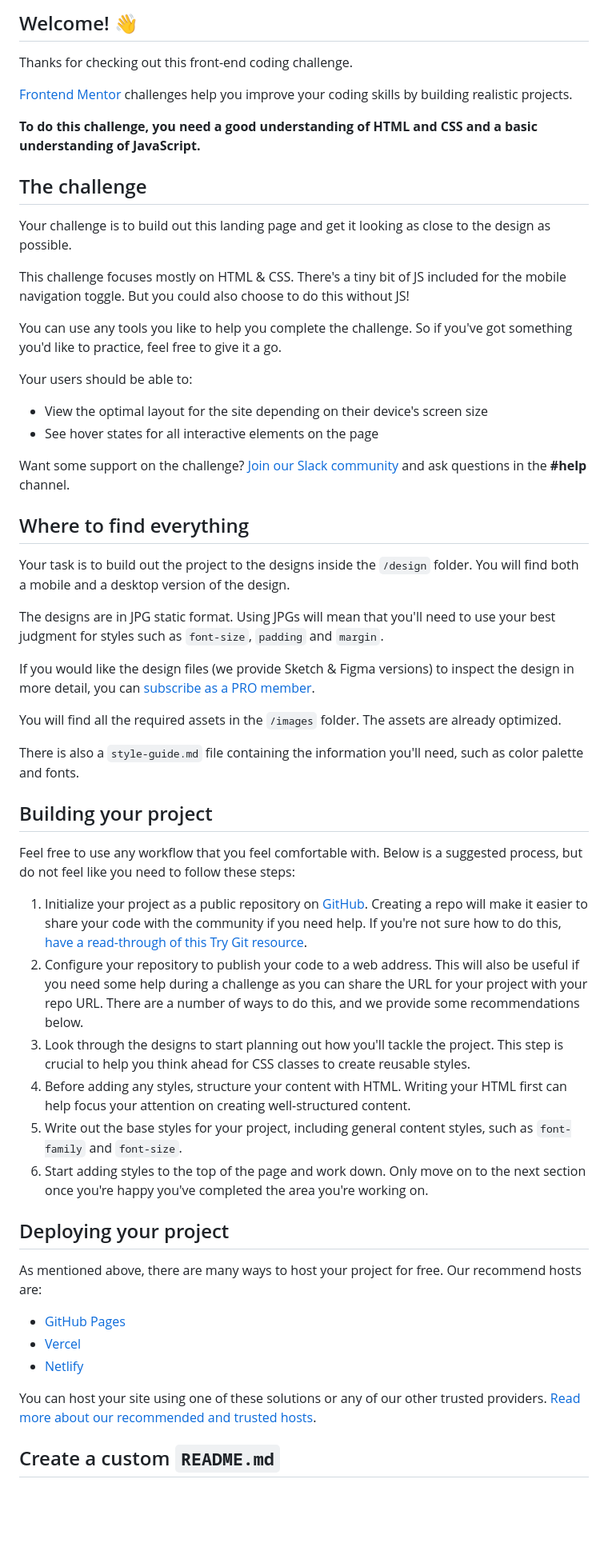
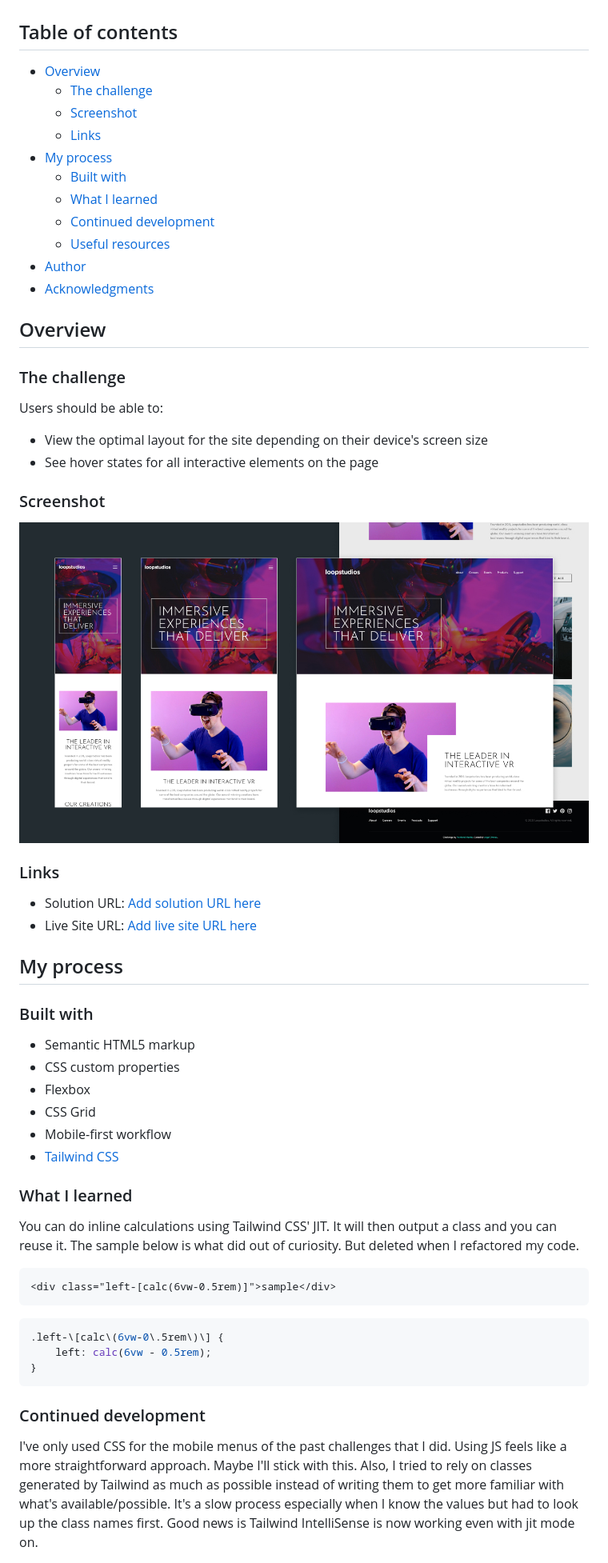
Before and after one commit to argelomnes/loopstudios, a Markdown page: README.md, the part around the change printed below. Shown: that part at 80% size. Drawn GitHub-style; pictures changed too: screenshot.jpg (added); blank space fills up the shorter version.

Commit message:
first draft

````diff
--- a/README.md
+++ b/README.md
@@ -4,59 +4,68 @@
 
-## Welcome! 👋
 
-Thanks for checking out this front-end coding challenge.
 
-[Frontend Mentor](https://www.frontendmentor.io) challenges help you improve your coding skills by building realistic projects.
+## Table of contents
 
-**To do this challenge, you need a good understanding of HTML and CSS and a basic understanding of JavaScript.**
+-   [Overview](#overview)
+    -   [The challenge](#the-challenge)
+    -   [Screenshot](#screenshot)
+    -   [Links](#links)
+-   [My process](#my-process)
+    -   [Built with](#built-with)
+    -   [What I learned](#what-i-learned)
+    -   [Continued development](#continued-development)
+    -   [Useful resources](#useful-resources)
+-   [Author](#author)
+-   [Acknowledgments](#acknowledgments)
 
-## The challenge
 
-Your challenge is to build out this landing page and get it looking as close to the design as possible.
 
-This challenge focuses mostly on HTML & CSS. There's a tiny bit of JS included for the mobile navigation toggle. But you could also choose to do this without JS!
+## Overview
 
-You can use any tools you like to help you complete the challenge. So if you've got something you'd like to practice, feel free to give it a go.
+### The challenge
 
-Your users should be able to:
+Users should be able to:
 
-- View the optimal layout for the site depending on their device's screen size
-- See hover states for all interactive elements on the page
+-   View the optimal layout for the site depending on their device's screen size
+-   See hover states for all interactive elements on the page
 
-Want some support on the challenge? [Join our Slack community](https://www.frontendmentor.io/slack) and ask questions in the **#help** channel.
+### Screenshot
 
-## Where to find everything
+![](./screenshot.jpg)
 
-Your task is to build out the project to the designs inside the `/design` folder. You will find both a mobile and a desktop version of the design.
+### Links
 
-The designs are in JPG static format. Using JPGs will mean that you'll need to use your best judgment for styles such as `font-size`, `padding` and `margin`.
+-   Solution URL: [Add solution URL here](https://your-solution-url.com)
+-   Live Site URL: [Add live site URL here](https://your-live-site-url.com)
 
-If you would like the design files (we provide Sketch & Figma versions) to inspect the design in more detail, you can [subscribe as a PRO member](https://www.frontendmentor.io/pro).
 
-You will find all the required assets in the `/images` folder. The assets are already optimized.
 
-There is also a `style-guide.md` file containing the information you'll need, such as color palette and fonts.
+## My process
 
-## Building your project
+### Built with
 
-Feel free to use any workflow that you feel comfortable with. Below is a suggested process, but do not feel like you need to follow these steps:
+-   Semantic HTML5 markup
+-   CSS custom properties
+-   Flexbox
+-   CSS Grid
+-   Mobile-first workflow
+-   [Tailwind CSS](https://tailwindcss.com/)
 
-1. Initialize your project as a public repository on [GitHub](https://github.com/). Creating a repo will make it easier to share your code with the community if you need help. If you're not sure how to do this, [have a read-through of this Try Git resource](https://try.github.io/).
-2. Configure your repository to publish your code to a web address. This will also be useful if you need some help during a challenge as you can share the URL for your project with your repo URL. There are a number of ways to do this, and we provide some recommendations below.
-3. Look through the designs to start planning out how you'll tackle the project. This step is crucial to help you think ahead for CSS classes to create reusable styles.
-4. Before adding any styles, structure your content with HTML. Writing your HTML first can help focus your attention on creating well-structured content.
-5. Write out the base styles for your project, including general content styles, such as `font-family` and `font-size`.
-6. Start adding styles to the top of the page and work down. Only move on to the next section once you're happy you've completed the area you're working on.
+### What I learned
 
-## Deploying your project
+You can do inline calculations using Tailwind CSS' JIT. It will then output a class and you can reuse it. The sample below is what did out of curiosity. But deleted when I refactored my code.
 
-As mentioned above, there are many ways to host your project for free. Our recommend hosts are:
+```html
+<div class="left-[calc(6vw-0.5rem)]">sample</div>
+```
 
-- [GitHub Pages](https://pages.github.com/)
-- [Vercel](https://vercel.com/)
-- [Netlify](https://www.netlify.com/)
+```css
+.left-\[calc\(6vw-0\.5rem\)\] {
+    left: calc(6vw - 0.5rem);
+}
+```
 
-You can host your site using one of these solutions or any of our other trusted providers. [Read more about our recommended and trusted hosts](https://medium.com/frontend-mentor/frontend-mentor-trusted-hosting-providers-bf000dfebe).
+### Continued development
 
-## Create a custom `README.md`
+I've only used CSS for the mobile menus of the past challenges that I did. Using JS feels like a more straightforward approach. Maybe I'll stick with this. Also, I tried to rely on classes generated by Tailwind as much as possible instead of writing them to get more familiar with what's available/possible. It's a slow process especially when I know the values but had to look up the class names first.  Good news is Tailwind IntelliSense is now working even with jit mode on.
 
````
Also changed, not shown: other parts of README.md (+11 -29 lines), README-template.md (deleted, +0 -111 lines), images/favicon-32x32.png (deleted), 10 other files.
